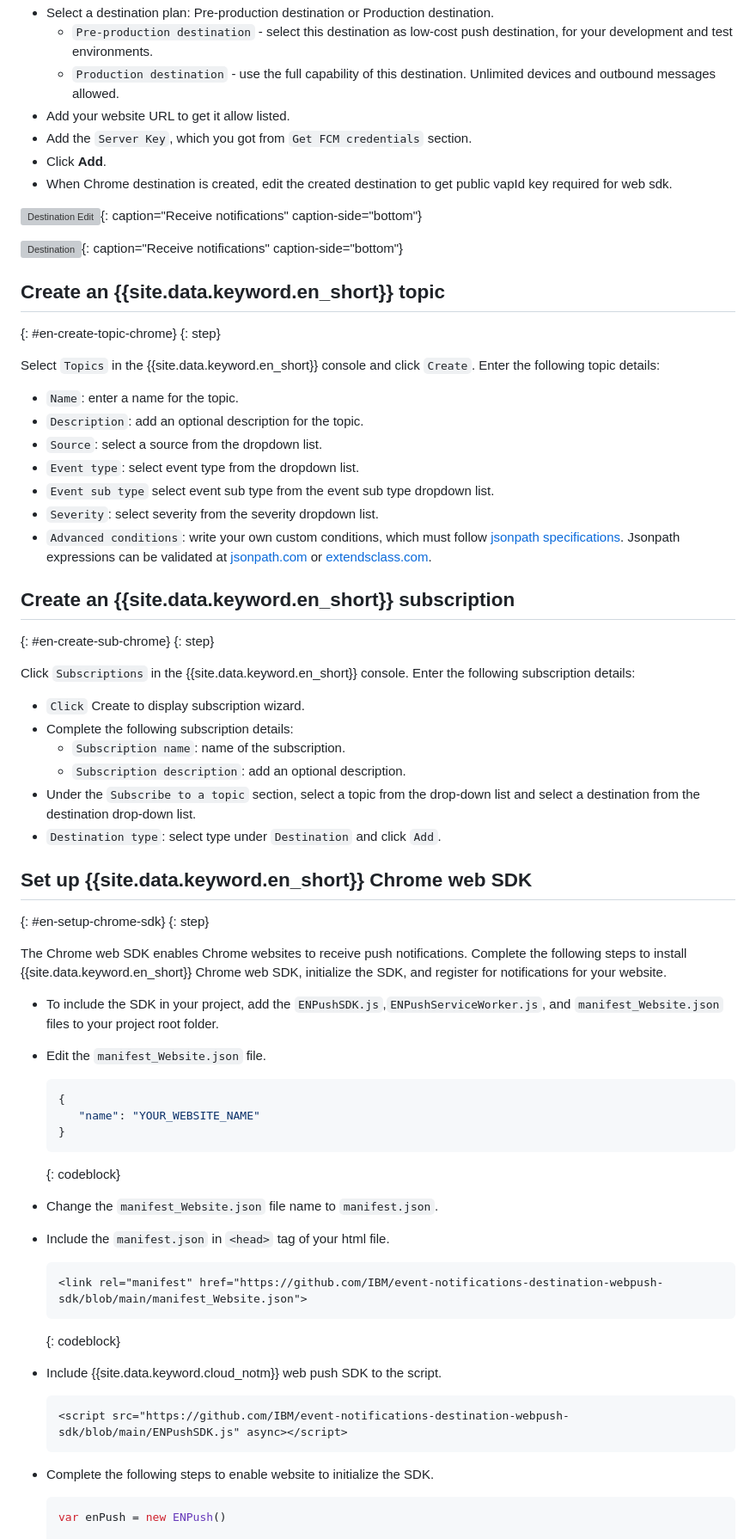
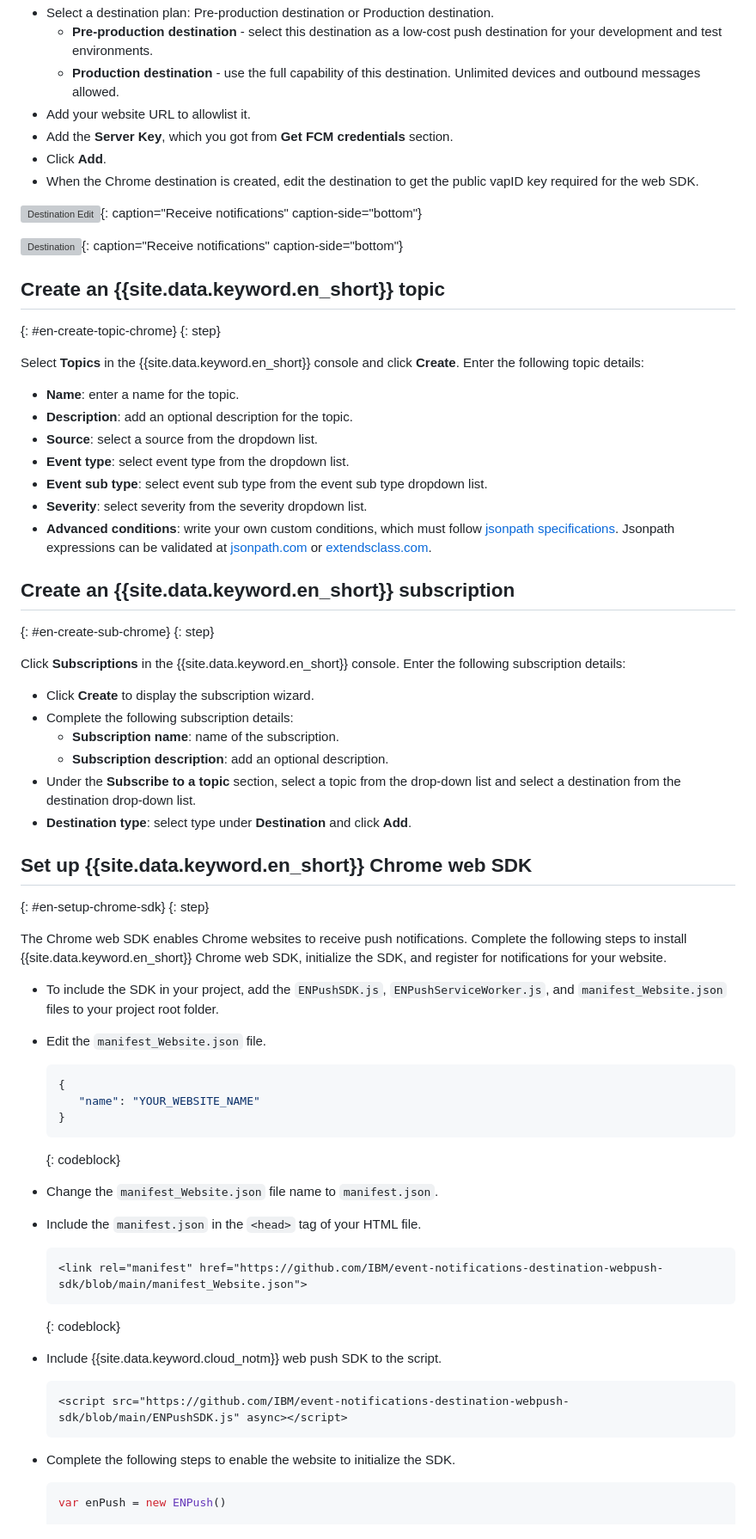
Before and after one commit to ibm-cloud-docs/event-notifications, a Markdown page: en-push-chrome.md, the part around one of its changes. Shown at 86% size. Rendered like a GitHub page; grey boxes are pictures that could not be loaded.

````diff
--- a/en-push-chrome.md
+++ b/en-push-chrome.md
@@ -100,10 +100,10 @@ Click `Destinations` in the {{site.data.keyword.en_short}} console and add the f
 * Select a destination plan: Pre-production destination or Production destination.
-   - `Pre-production destination` - select this destination as low-cost push destination, for your development and test environments.
-   - `Production destination` - use the full capability of this destination. Unlimited devices and outbound messages allowed.
-* Add your website URL to get it allow listed.
-* Add the `Server Key`, which you got from `Get FCM credentials` section.
+   - **Pre-production destination** - select this destination as a low-cost push destination for your development and test environments.
+   - **Production destination** - use the full capability of this destination. Unlimited devices and outbound messages allowed.
+* Add your website URL to allowlist it.
+* Add the **Server Key**, which you got from **Get FCM credentials** section.
 * Click **Add**.
-* When Chrome destination is created, edit the created destination to get public vapId key required for web sdk.
+* When the Chrome destination is created, edit the destination to get the public vapID key required for the web SDK.
 
 ![Destination Edit](images/en-push-chrome-destination-edit.png "Destination Edit"){: caption="Receive notifications" caption-side="bottom"}
 
@@ -113,28 +113,28 @@ Click `Destinations` in the {{site.data.keyword.en_short}} console and add the f
 {: #en-create-topic-chrome}
 {: step}
 
-Select `Topics` in the {{site.data.keyword.en_short}} console and click `Create`. Enter the following topic details:
+Select **Topics** in the {{site.data.keyword.en_short}} console and click **Create**. Enter the following topic details:
 
-* `Name`: enter a name for the topic.
-* `Description`: add an optional description for the topic.
-* `Source`: select a source from the dropdown list.
-* `Event type`: select event type from the dropdown list.
-* `Event sub type` select event sub type from the event sub type dropdown list.
-* `Severity`: select severity from the severity dropdown list.
-* `Advanced conditions`: write your own custom conditions, which must follow [jsonpath specifications](https://www.rfc-editor.org/rfc/rfc9535.html). Jsonpath expressions can be validated at [jsonpath.com](https://jsonpath.com) or [extendsclass.com](https://extendsclass.com/jsonpath-tester.html).
+* **Name**: enter a name for the topic.
+* **Description**: add an optional description for the topic.
+* **Source**: select a source from the dropdown list.
+* **Event type**: select event type from the dropdown list.
+* **Event sub type**: select event sub type from the event sub type dropdown list.
+* **Severity**: select severity from the severity dropdown list.
+* **Advanced conditions**: write your own custom conditions, which must follow [jsonpath specifications](https://www.rfc-editor.org/rfc/rfc9535.html). Jsonpath expressions can be validated at [jsonpath.com](https://jsonpath.com) or [extendsclass.com](https://extendsclass.com/jsonpath-tester.html).
 
 ## Create an {{site.data.keyword.en_short}} subscription
 {: #en-create-sub-chrome}
 {: step}
 
-Click `Subscriptions` in the {{site.data.keyword.en_short}} console. Enter the following subscription details:
+Click **Subscriptions** in the {{site.data.keyword.en_short}} console. Enter the following subscription details:
 
-* `Click` Create to display subscription wizard.
+* Click **Create** to display the subscription wizard.
 * Complete the following subscription details:
-   * `Subscription name`: name of the subscription.
-   * `Subscription description`: add an optional description.
-* Under the `Subscribe to a topic` section, select a topic from the drop-down list and select a destination from the destination drop-down list.
-* `Destination type`: select type under `Destination` and click `Add`.
+   * **Subscription name**: name of the subscription.
+   * **Subscription description**: add an optional description.
+* Under the **Subscribe to a topic** section, select a topic from the drop-down list and select a destination from the destination drop-down list.
+* **Destination type**: select type under **Destination** and click **Add**.
 
 ## Set up {{site.data.keyword.en_short}} Chrome web SDK
 {: #en-setup-chrome-sdk}
@@ -142,7 +142,7 @@ Click `Subscriptions` in the {{site.data.keyword.en_short}} console. Enter the f
 
 The Chrome web SDK enables Chrome websites to receive push notifications. Complete the following steps to install {{site.data.keyword.en_short}} Chrome web SDK, initialize the SDK, and register for notifications for your website.
 
-* To include the SDK in your project, add the `ENPushSDK.js`,`ENPushServiceWorker.js`, and `manifest_Website.json` files to your project root folder.
+* To include the SDK in your project, add the `ENPushSDK.js`, `ENPushServiceWorker.js`, and `manifest_Website.json` files to your project root folder.
 
 * Edit the `manifest_Website.json` file.
 
@@ -155,7 +155,7 @@ The Chrome web SDK enables Chrome websites to receive push notifications. Comple
 
 * Change the `manifest_Website.json` file name to `manifest.json`.
 
-* Include the `manifest.json` in `<head>` tag of your html file.
+* Include the `manifest.json` in the `<head>` tag of your HTML file.
 
    ```html
    <link rel="manifest" href="https://github.com/IBM/event-notifications-destination-webpush-sdk/blob/main/manifest_Website.json">
@@ -168,7 +168,7 @@ The Chrome web SDK enables Chrome websites to receive push notifications. Comple
    <script src="https://github.com/IBM/event-notifications-destination-webpush-sdk/blob/main/ENPushSDK.js" async></script>
    ```
 
-* Complete the following steps to enable website to initialize the SDK.
+* Complete the following steps to enable the website to initialize the SDK.
 
    ```js
    var enPush = new ENPush()
````
Also changed, not shown: other parts of en-push-chrome.md (+24 -24 lines), images/en-fcm-credentials.png.
